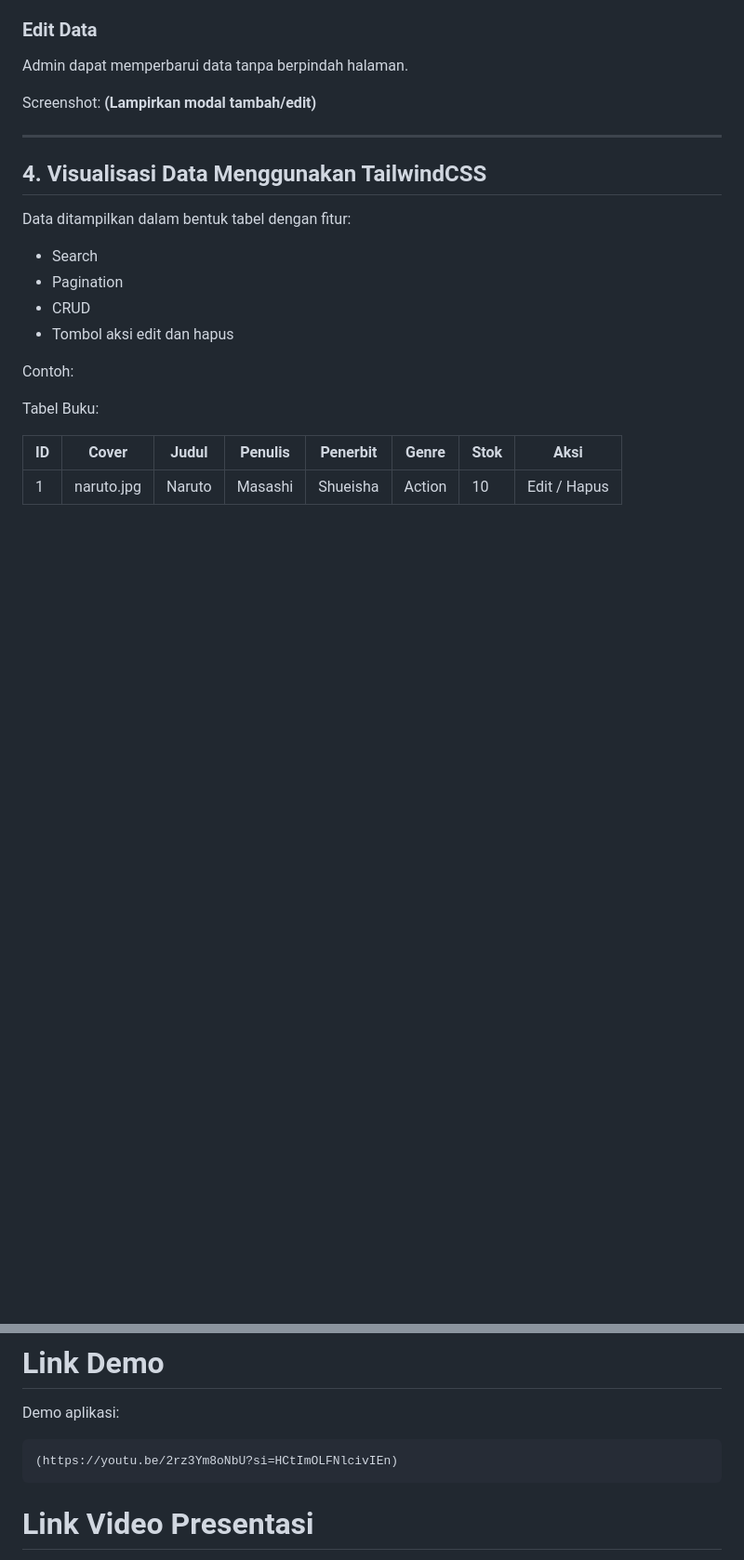
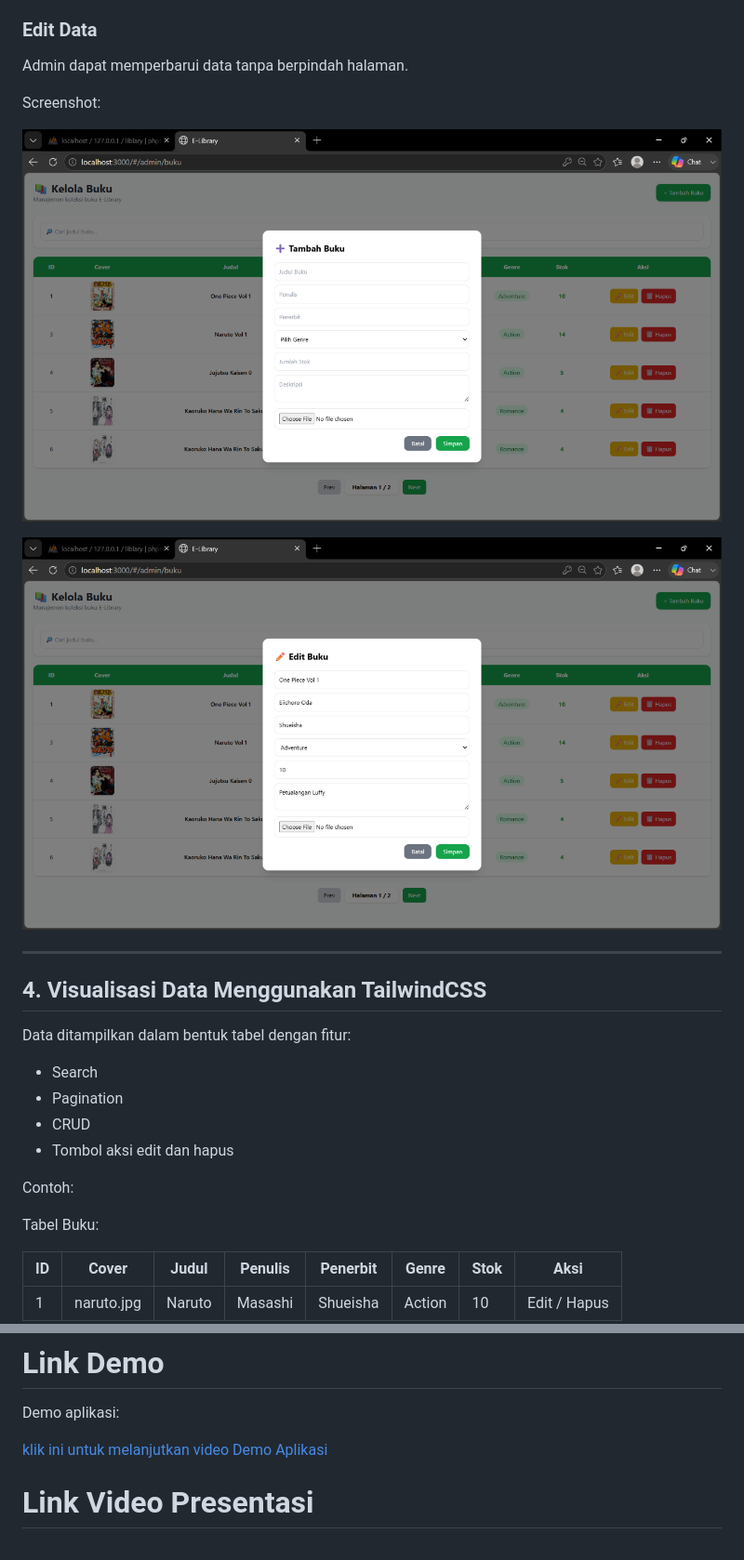
Before and after one commit to bagussanjayaa/UAS_Web2_312410505_Bagus_Sanjaya, a Markdown page: README.md, 2 parts joined by grey strips. Shown at 93% size. Rendered like a GitHub page; blank space fills up the shorter version.

````diff
--- a/README.md
+++ b/README.md
@@ -208,7 +212,10 @@ Input:
 Admin dapat memperbarui data tanpa berpindah halaman.
 
 Screenshot:
-**(Lampirkan modal tambah/edit)**
+
+![foto](foto/08.png)
+
+![foto](foto/09.png)
 
 ---
 
@@ -343,9 +355,7 @@ http://localhost:3000
 
 Demo aplikasi:
 
-```
-(https://youtu.be/2rz3Ym8oNbU?si=HCtImOLFNlcivIEn)
-```
+[klik ini untuk melanjutkan video Demo Aplikasi](https://youtu.be/SYeDl5NhJ94?si=kwyayPcaQfsxrVqL)
 
 # Link Video Presentasi
 
````
Also changed, not shown: other parts of README.md (+14 -5 lines).
